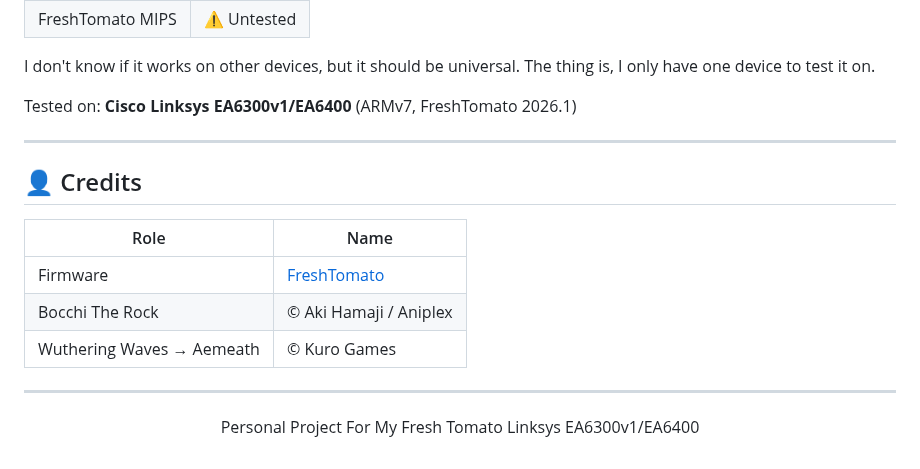
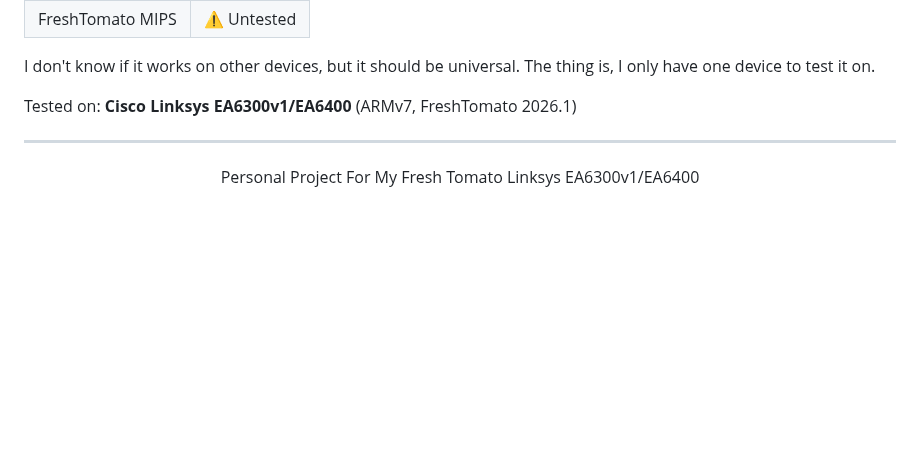
Before and after one commit to Lucrumae/Fresh-Tomato-Theme, a Markdown page: README.md, the part around the change. Rendered like a GitHub page; blank space fills up the shorter version.

```diff
--- a/README.md
+++ b/README.md
@@ -148,16 +148,6 @@ Tested on: **Cisco Linksys EA6300v1/EA6400** (ARMv7, FreshTomato 2026.1)
 
 ---
 
-## 👤 Credits
-
-| Role | Name |
-|------|------|
-| Firmware | [FreshTomato](https://freshtomato.org) |
-| Bocchi The Rock | © Aki Hamaji / Aniplex |
-| Wuthering Waves → Aemeath | © Kuro Games |
-
----
-
 <div align="center">
 
 Personal Project For My Fresh Tomato Linksys EA6300v1/EA6400
```
